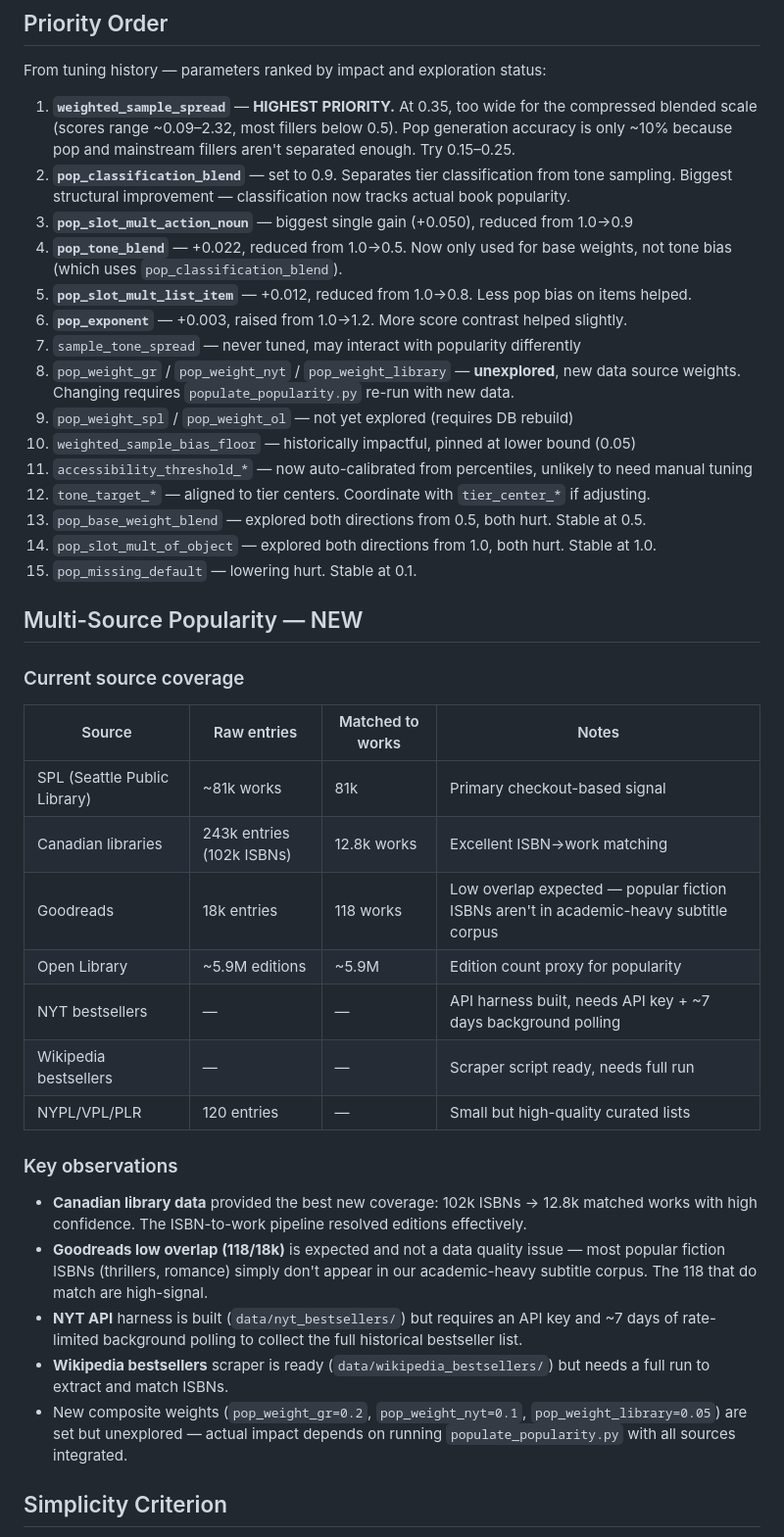
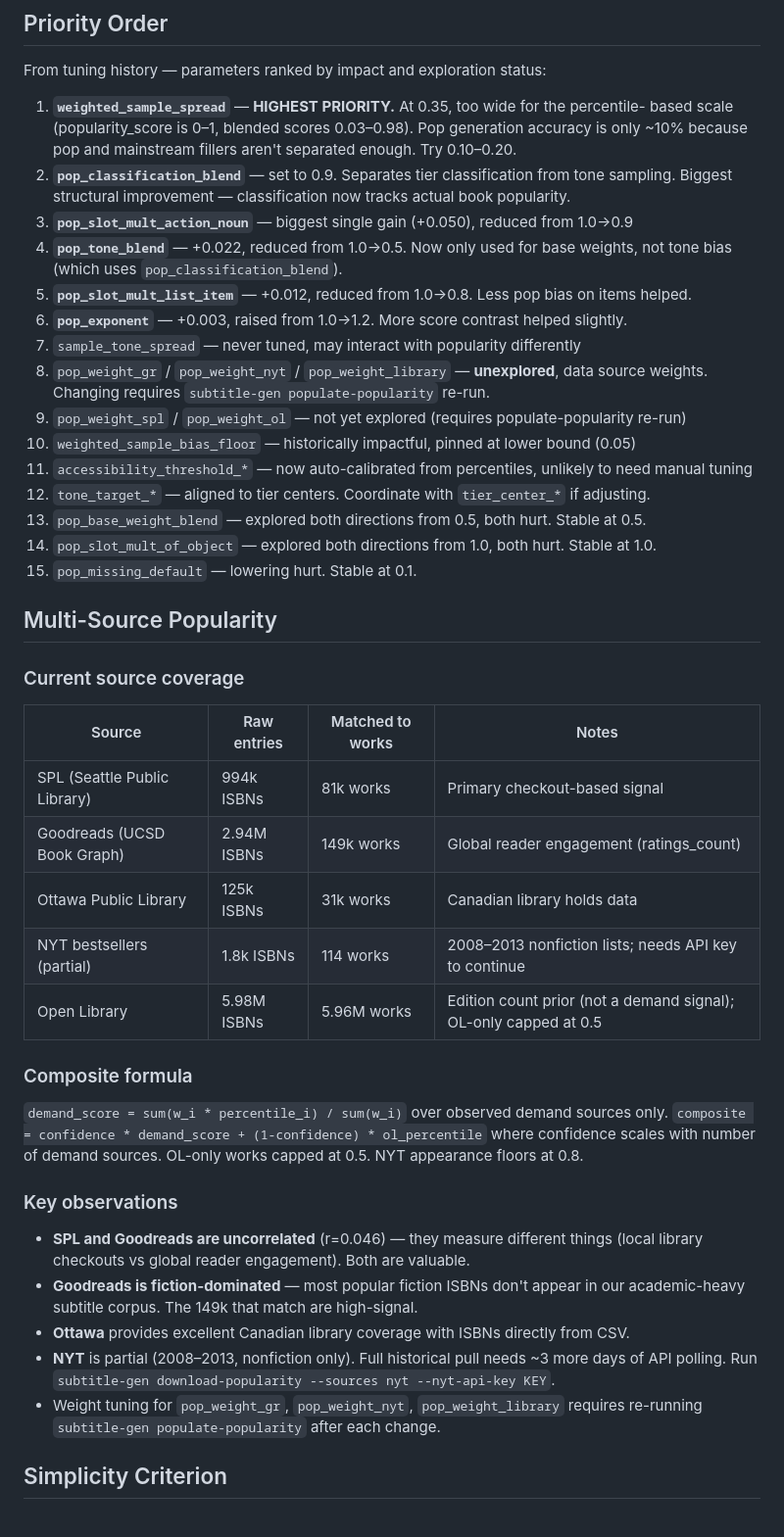
Before and after one commit to Arithmomaniac/subtitle-generator, a Markdown page: tuning_goals.md, the part around one of its changes. Shown at 98% size. Rendered like a GitHub page.

```diff
--- a/tuning_goals.md
+++ b/tuning_goals.md
@@ -133,9 +148,9 @@ propose values outside these bounds.
 
 From tuning history — parameters ranked by impact and exploration status:
 
-1. **`weighted_sample_spread`** — **HIGHEST PRIORITY.** At 0.35, too wide for the compressed
-   blended scale (scores range ~0.09–2.32, most fillers below 0.5). Pop generation accuracy
-   is only ~10% because pop and mainstream fillers aren't separated enough. Try 0.15–0.25.
+1. **`weighted_sample_spread`** — **HIGHEST PRIORITY.** At 0.35, too wide for the percentile-
+   based scale (popularity_score is 0–1, blended scores 0.03–0.98). Pop generation accuracy
+   is only ~10% because pop and mainstream fillers aren't separated enough. Try 0.10–0.20.
 2. **`pop_classification_blend`** — set to 0.9. Separates tier classification from tone
    sampling. Biggest structural improvement — classification now tracks actual book popularity.
 3. **`pop_slot_mult_action_noun`** — biggest single gain (+0.050), reduced from 1.0→0.9
@@ -144,9 +159,9 @@ From tuning history — parameters ranked by impact and exploration status:
 5. **`pop_slot_mult_list_item`** — +0.012, reduced from 1.0→0.8. Less pop bias on items helped.
 6. **`pop_exponent`** — +0.003, raised from 1.0→1.2. More score contrast helped slightly.
 7. `sample_tone_spread` — never tuned, may interact with popularity differently
-8. `pop_weight_gr` / `pop_weight_nyt` / `pop_weight_library` — **unexplored**, new data source
-   weights. Changing requires `populate_popularity.py` re-run with new data.
-9. `pop_weight_spl` / `pop_weight_ol` — not yet explored (requires DB rebuild)
+8. `pop_weight_gr` / `pop_weight_nyt` / `pop_weight_library` — **unexplored**, data source
+   weights. Changing requires `subtitle-gen populate-popularity` re-run.
+9. `pop_weight_spl` / `pop_weight_ol` — not yet explored (requires populate-popularity re-run)
 10. `weighted_sample_bias_floor` — historically impactful, pinned at lower bound (0.05)
 11. `accessibility_threshold_*` — now auto-calibrated from percentiles, unlikely to need manual tuning
 12. `tone_target_*` — aligned to tier centers. Coordinate with `tier_center_*` if adjusting.
@@ -154,34 +169,36 @@ From tuning history — parameters ranked by impact and exploration status:
 14. `pop_slot_mult_of_object` — explored both directions from 1.0, both hurt. Stable at 1.0.
 15. `pop_missing_default` — lowering hurt. Stable at 0.1.
 
-## Multi-Source Popularity — NEW
+## Multi-Source Popularity
 
 ### Current source coverage
 
 | Source | Raw entries | Matched to works | Notes |
 |---|---|---|---|
-| SPL (Seattle Public Library) | ~81k works | 81k | Primary checkout-based signal |
-| Canadian libraries | 243k entries (102k ISBNs) | 12.8k works | Excellent ISBN→work matching |
-| Goodreads | 18k entries | 118 works | Low overlap expected — popular fiction ISBNs aren't in academic-heavy subtitle corpus |
-| Open Library | ~5.9M editions | ~5.9M | Edition count proxy for popularity |
-| NYT bestsellers | — | — | API harness built, needs API key + ~7 days background polling |
-| Wikipedia bestsellers | — | — | Scraper script ready, needs full run |
-| NYPL/VPL/PLR | 120 entries | — | Small but high-quality curated lists |
+| SPL (Seattle Public Library) | 994k ISBNs | 81k works | Primary checkout-based signal |
+| Goodreads (UCSD Book Graph) | 2.94M ISBNs | 149k works | Global reader engagement (ratings_count) |
+| Ottawa Public Library | 125k ISBNs | 31k works | Canadian library holds data |
+| NYT bestsellers (partial) | 1.8k ISBNs | 114 works | 2008–2013 nonfiction lists; needs API key to continue |
+| Open Library | 5.98M ISBNs | 5.96M works | Edition count prior (not a demand signal); OL-only capped at 0.5 |
+
+### Composite formula
+
+`demand_score = sum(w_i * percentile_i) / sum(w_i)` over observed demand sources only.
+`composite = confidence * demand_score + (1-confidence) * ol_percentile`
+where confidence scales with number of demand sources.
+OL-only works capped at 0.5. NYT appearance floors at 0.8.
 
 ### Key observations
 
-- **Canadian library data** provided the best new coverage: 102k ISBNs → 12.8k matched works
-  with high confidence. The ISBN-to-work pipeline resolved editions effectively.
-- **Goodreads low overlap (118/18k)** is expected and not a data quality issue — most popular
-  fiction ISBNs (thrillers, romance) simply don't appear in our academic-heavy subtitle corpus.
-  The 118 that do match are high-signal.
-- **NYT API** harness is built (`data/nyt_bestsellers/`) but requires an API key and ~7 days
-  of rate-limited background polling to collect the full historical bestseller list.
-- **Wikipedia bestsellers** scraper is ready (`data/wikipedia_bestsellers/`) but needs a full
-  run to extract and match ISBNs.
-- New composite weights (`pop_weight_gr=0.2`, `pop_weight_nyt=0.1`, `pop_weight_library=0.05`)
-  are set but unexplored — actual impact depends on running `populate_popularity.py` with all
-  sources integrated.
+- **SPL and Goodreads are uncorrelated** (r=0.046) — they measure different things
+  (local library checkouts vs global reader engagement). Both are valuable.
+- **Goodreads is fiction-dominated** — most popular fiction ISBNs don't appear in our
+  academic-heavy subtitle corpus. The 149k that match are high-signal.
+- **Ottawa** provides excellent Canadian library coverage with ISBNs directly from CSV.
+- **NYT** is partial (2008–2013, nonfiction only). Full historical pull needs ~3 more days
+  of API polling. Run `subtitle-gen download-popularity --sources nyt --nyt-api-key KEY`.
+- Weight tuning for `pop_weight_gr`, `pop_weight_nyt`, `pop_weight_library` requires
+  re-running `subtitle-gen populate-popularity` after each change.
 
 ## Simplicity Criterion
 
```
Also changed, not shown: other parts of tuning_goals.md (+40 -25 lines).
